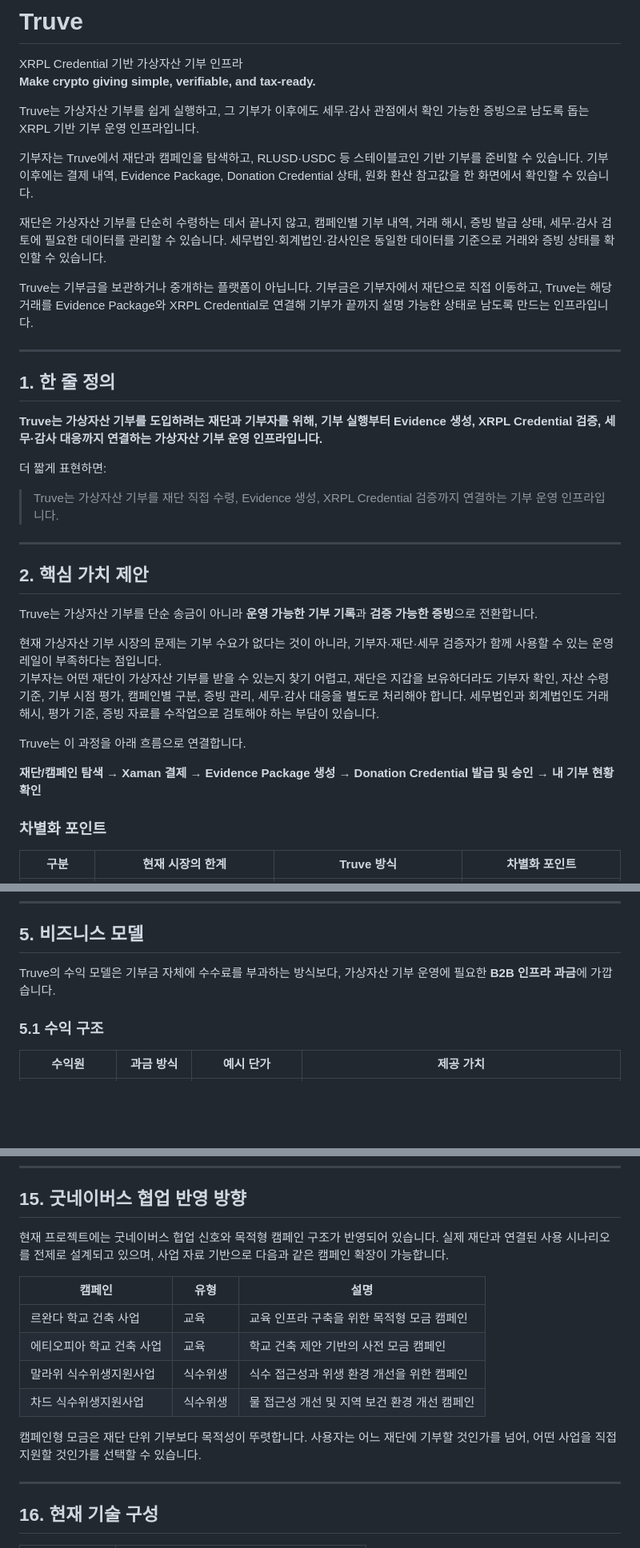
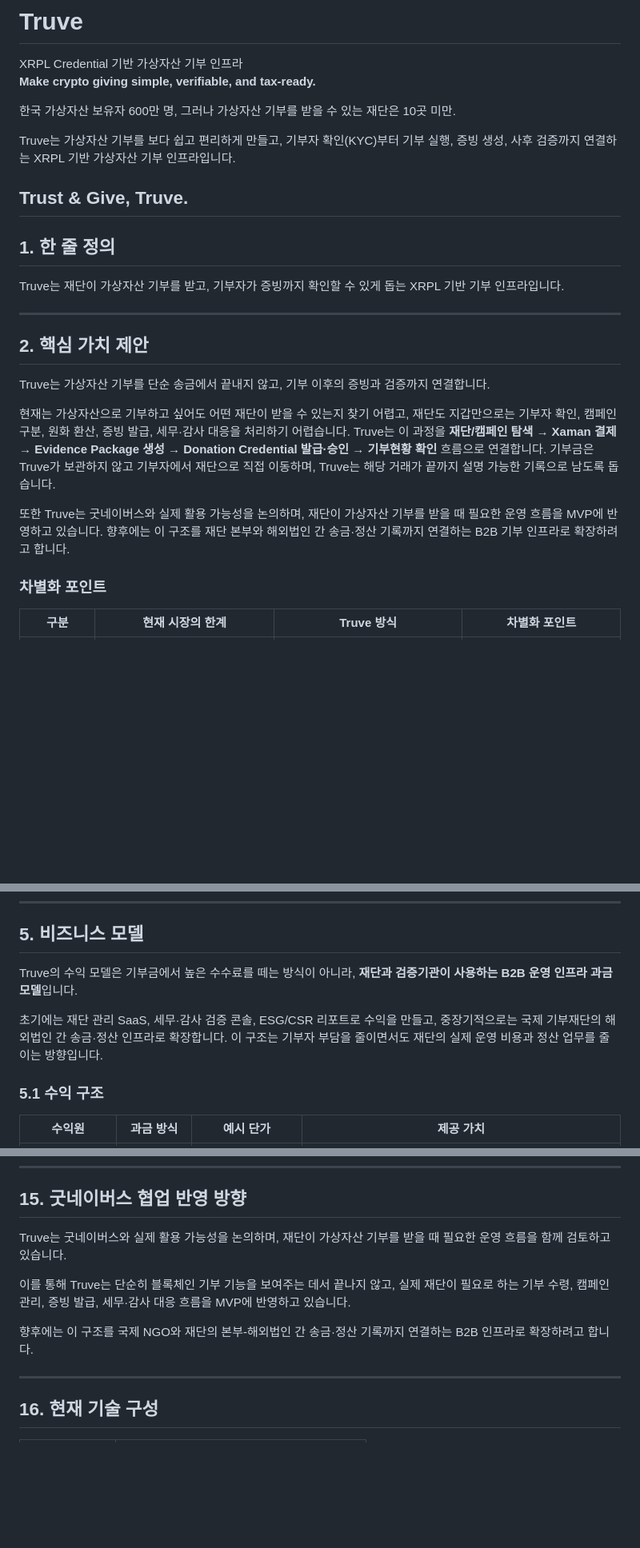
Before and after one commit to SangJun-Pyo/Truve_prototype, a Markdown page: README.md, 3 parts joined by grey strips. Shown at 80% size. GitHub-like rendering; blank space fills up the shorter version.

```diff
--- a/README.md
+++ b/README.md
@@ -3,36 +3,29 @@
 XRPL Credential 기반 가상자산 기부 인프라
 **Make crypto giving simple, verifiable, and tax-ready.**
 
-Truve는 가상자산 기부를 쉽게 실행하고, 그 기부가 이후에도 세무·감사 관점에서 확인 가능한 증빙으로 남도록 돕는 XRPL 기반 기부 운영 인프라입니다.
+한국 가상자산 보유자 600만 명, 그러나 가상자산 기부를 받을 수 있는 재단은 10곳 미만.
 
-기부자는 Truve에서 재단과 캠페인을 탐색하고, RLUSD·USDC 등 스테이블코인 기반 기부를 준비할 수 있습니다. 기부 이후에는 결제 내역, Evidence Package, Donation Credential 상태, 원화 환산 참고값을 한 화면에서 확인할 수 있습니다.
+Truve는 가상자산 기부를 보다 쉽고 편리하게 만들고, 기부자 확인(KYC)부터 기부 실행, 증빙 생성, 사후 검증까지 연결하는 XRPL 기반 가상자산 기부 인프라입니다.
 
-재단은 가상자산 기부를 단순히 수령하는 데서 끝나지 않고, 캠페인별 기부 내역, 거래 해시, 증빙 발급 상태, 세무·감사 검토에 필요한 데이터를 관리할 수 있습니다. 세무법인·회계법인·감사인은 동일한 데이터를 기준으로 거래와 증빙 상태를 확인할 수 있습니다.
-
-Truve는 기부금을 보관하거나 중개하는 플랫폼이 아닙니다. 기부금은 기부자에서 재단으로 직접 이동하고, Truve는 해당 거래를 Evidence Package와 XRPL Credential로 연결해 기부가 끝까지 설명 가능한 상태로 남도록 만드는 인프라입니다.
-
+Trust & Give, Truve.
 ---
 
 ## 1. 한 줄 정의
 
-**Truve는 가상자산 기부를 도입하려는 재단과 기부자를 위해, 기부 실행부터 Evidence 생성, XRPL Credential 검증, 세무·감사 대응까지 연결하는 가상자산 기부 운영 인프라입니다.**
-
-더 짧게 표현하면:
-
-> Truve는 가상자산 기부를 재단 직접 수령, Evidence 생성, XRPL Credential 검증까지 연결하는 기부 운영 인프라입니다.
+Truve는 재단이 가상자산 기부를 받고, 기부자가 증빙까지 확인할 수 있게 돕는 XRPL 기반 기부 인프라입니다.
 
 ---
 
 ## 2. 핵심 가치 제안
 
-Truve는 가상자산 기부를 단순 송금이 아니라 **운영 가능한 기부 기록**과 **검증 가능한 증빙**으로 전환합니다.
+Truve는 가상자산 기부를 단순 송금에서 끝내지 않고, 기부 이후의 증빙과 검증까지 연결합니다.
 
-현재 가상자산 기부 시장의 문제는 기부 수요가 없다는 것이 아니라, 기부자·재단·세무 검증자가 함께 사용할 수 있는 운영 레일이 부족하다는 점입니다.
-기부자는 어떤 재단이 가상자산 기부를 받을 수 있는지 찾기 어렵고, 재단은 지갑을 보유하더라도 기부자 확인, 자산 수령 기준, 기부 시점 평가, 캠페인별 구분, 증빙 관리, 세무·감사 대응을 별도로 처리해야 합니다. 세무법인과 회계법인도 거래 해시, 평가 기준, 증빙 자료를 수작업으로 검토해야 하는 부담이 있습니다.
+현재는 가상자산으로 기부하고 싶어도 어떤 재단이 받을 수 있는지 찾기 어렵고, 재단도 지갑만으로는 기부자 확인, 캠페인 구분, 원화 환산, 증빙 발급, 세무·감사 대응을 처리하기 어렵습니다.
+Truve는 이 과정을 **재단/캠페인 탐색 → Xaman 결제 → Evidence Package 생성 → Donation Credential 발급·승인 → 기부현황 확인** 흐름으로 연결합니다.
+기부금은 Truve가 보관하지 않고 기부자에서 재단으로 직접 이동하며, Truve는 해당 거래가 끝까지 설명 가능한 기록으로 남도록 돕습니다.
 
-Truve는 이 과정을 아래 흐름으로 연결합니다.
-
-**재단/캠페인 탐색 → Xaman 결제 → Evidence Package 생성 → Donation Credential 발급 및 승인 → 내 기부 현황 확인**
+또한 Truve는 굿네이버스와 실제 활용 가능성을 논의하며, 재단이 가상자산 기부를 받을 때 필요한 운영 흐름을 MVP에 반영하고 있습니다.
+향후에는 이 구조를 재단 본부와 해외법인 간 송금·정산 기록까지 연결하는 B2B 기부 인프라로 확장하려고 합니다.
 
 ### 차별화 포인트
 
@@ -112,7 +79,9 @@ XRPL의 `CredentialCreate`는 Credential을 ledger에 임시 발급하는 트랜
 
 ## 5. 비즈니스 모델
 
-Truve의 수익 모델은 기부금 자체에 수수료를 부과하는 방식보다, 가상자산 기부 운영에 필요한 **B2B 인프라 과금**에 가깝습니다.
+Truve의 수익 모델은 기부금에서 높은 수수료를 떼는 방식이 아니라, **재단과 검증기관이 사용하는 B2B 운영 인프라 과금 모델**입니다.
+
+초기에는 재단 관리 SaaS, 세무·감사 검증 콘솔, ESG/CSR 리포트로 수익을 만들고, 중장기적으로는 국제 기부재단의 해외법인 간 송금·정산 인프라로 확장합니다. 이 구조는 기부자 부담을 줄이면서도 재단의 실제 운영 비용과 정산 업무를 줄이는 방향입니다.
 
 ### 5.1 수익 구조
 
@@ -304,16 +254,12 @@ Truve의 핵심은 기부 내역을 단순 DB 기록이 아니라 **검증 가
 
 ## 15. 굿네이버스 협업 반영 방향
 
-현재 프로젝트에는 굿네이버스 협업 신호와 목적형 캠페인 구조가 반영되어 있습니다. 실제 재단과 연결된 사용 시나리오를 전제로 설계되고 있으며, 사업 자료 기반으로 다음과 같은 캠페인 확장이 가능합니다.
+Truve는 굿네이버스와 실제 활용 가능성을 논의하며, 재단이 가상자산 기부를 받을 때 필요한 운영 흐름을 함께 검토하고 있습니다.
 
-| 캠페인 | 유형 | 설명 |
-| --- | --- | --- |
-| 르완다 학교 건축 사업 | 교육 | 교육 인프라 구축을 위한 목적형 모금 캠페인 |
-| 에티오피아 학교 건축 사업 | 교육 | 학교 건축 제안 기반의 사전 모금 캠페인 |
-| 말라위 식수위생지원사업 | 식수위생 | 식수 접근성과 위생 환경 개선을 위한 캠페인 |
-| 차드 식수위생지원사업 | 식수위생 | 물 접근성 개선 및 지역 보건 환경 개선 캠페인 |
+이를 통해 Truve는 단순히 블록체인 기부 기능을 보여주는 데서 끝나지 않고, 실제 재단이 필요로 하는 기부 수령, 캠페인 관리, 증빙 발급, 세무·감사 대응 흐름을 MVP에 반영하고 있습니다.
 
-캠페인형 모금은 재단 단위 기부보다 목적성이 뚜렷합니다. 사용자는 어느 재단에 기부할 것인가를 넘어, 어떤 사업을 직접 지원할 것인가를 선택할 수 있습니다.
+향후에는 이 구조를 국제 NGO와 재단의 본부-해외법인 간 송금·정산 기록까지 연결하는 B2B 인프라로 확장하려고 합니다.
+
 
 ---
 
```
Also changed, not shown: other parts of README.md (+37 -105 lines).
